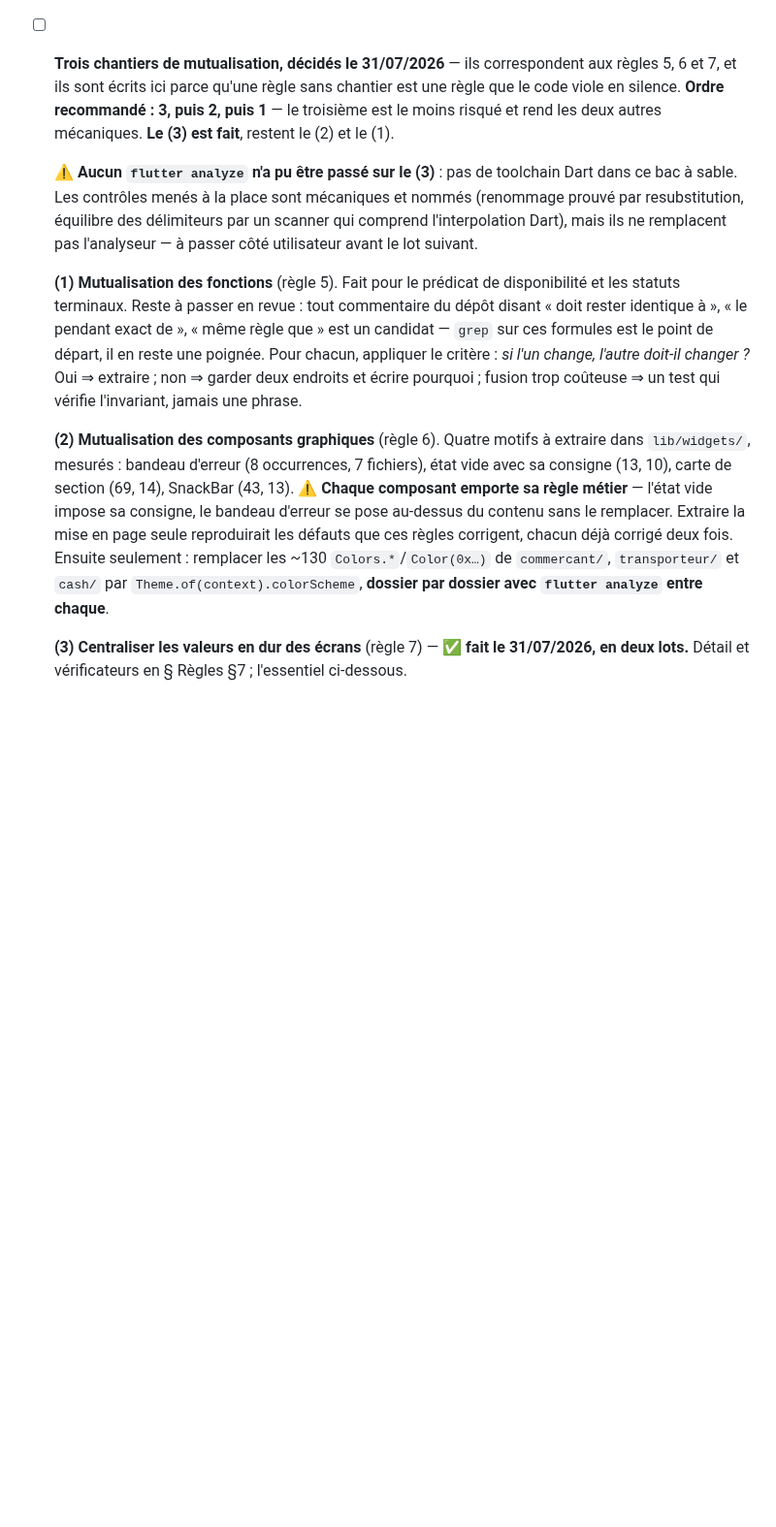
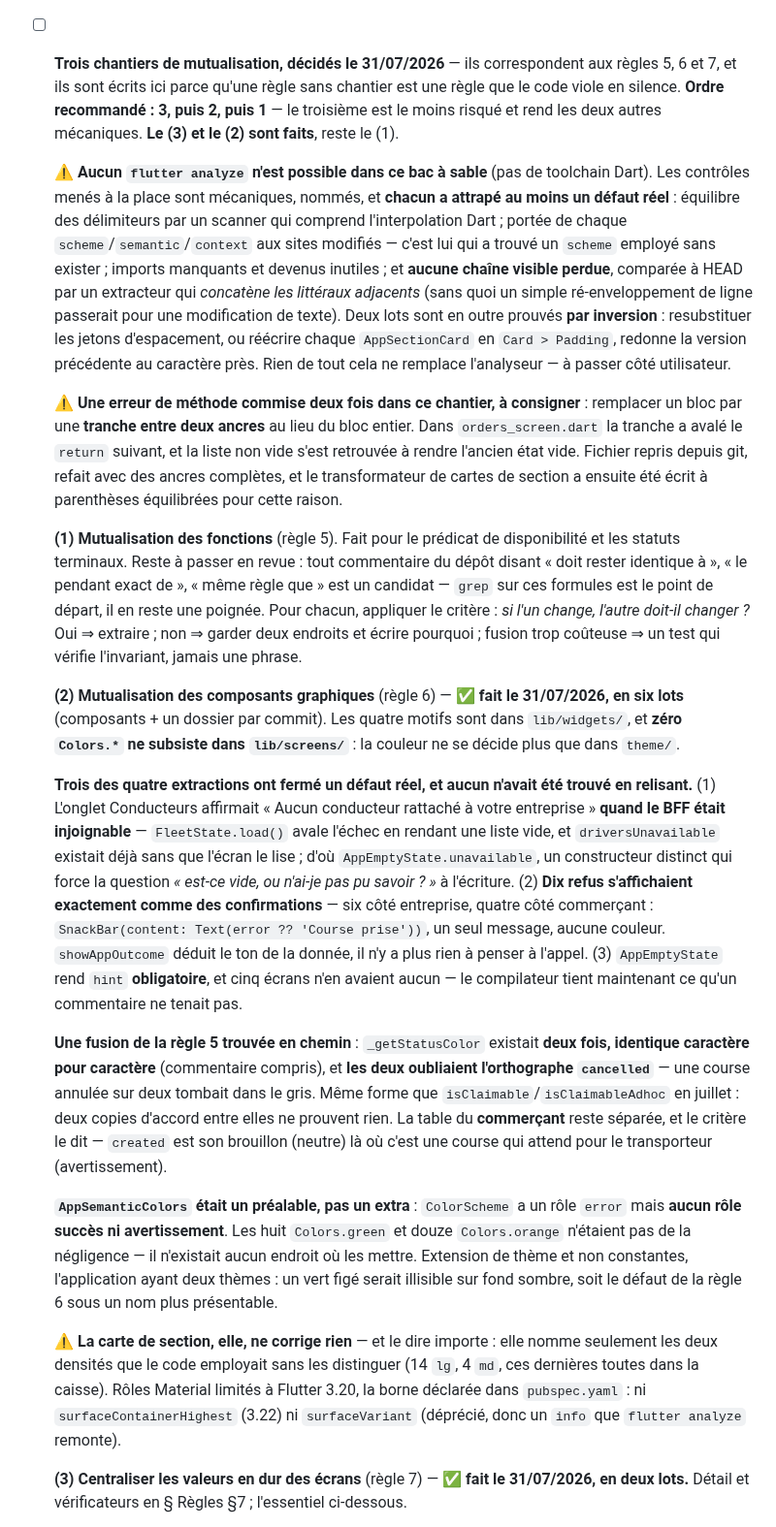
Before and after one commit to ecolealgerienne-ui/echango-delivery, a Markdown page: CLAUDE.md, the part around the change. Shown at 97% size. GitHub-like rendering; blank space fills up the shorter version.

Commit message:
Consigner le chantier des composants graphiques et ce qu'il a trouvé
Trois des quatre extractions ont fermé un défaut réel — aucun trouvé en
relisant. La quatrième n'en corrige aucun, et c'est écrit noir sur blanc :
prétendre le contraire ferait croire que toute extraction paie.

Y est aussi consignée l'erreur de méthode commise ici — remplacer par tranche
entre deux ancres plutôt que par le bloc entier — parce qu'elle avait déjà été
consignée plus tôt et refaite quand même.

```diff
--- a/CLAUDE.md
+++ b/CLAUDE.md
@@ -343,13 +343,23 @@ Voir le plan d'action détaillé et priorisé dans `docs/specs_echango_delivery.
 
   ⚠️ **Prérequis** : `npm run prisma:migrate` puis `prisma generate`, et `COD_DEBT_CEILING_PER_PERSON` (documenté dans `.env.example`). **Non éprouvé** : rien de ce lot n'a tourné en réel — ni la recherche, ni l'acceptation, ni les deux plafonds, ni la sortie. **Non vérifié** : `flutter analyze`.
 
-- [ ] **Trois chantiers de mutualisation, décidés le 31/07/2026** — ils correspondent aux règles 5, 6 et 7, et ils sont écrits ici parce qu'une règle sans chantier est une règle que le code viole en silence. **Ordre recommandé : 3, puis 2, puis 1** — le troisième est le moins risqué et rend les deux autres mécaniques. **Le (3) est fait**, restent le (2) et le (1).
+- [ ] **Trois chantiers de mutualisation, décidés le 31/07/2026** — ils correspondent aux règles 5, 6 et 7, et ils sont écrits ici parce qu'une règle sans chantier est une règle que le code viole en silence. **Ordre recommandé : 3, puis 2, puis 1** — le troisième est le moins risqué et rend les deux autres mécaniques. **Le (3) et le (2) sont faits**, reste le (1).
 
-  ⚠️ **Aucun `flutter analyze` n'a pu être passé sur le (3)** : pas de toolchain Dart dans ce bac à sable. Les contrôles menés à la place sont mécaniques et nommés (renommage prouvé par resubstitution, équilibre des délimiteurs par un scanner qui comprend l'interpolation Dart), mais ils ne remplacent pas l'analyseur — à passer côté utilisateur avant le lot suivant.
+  ⚠️ **Aucun `flutter analyze` n'est possible dans ce bac à sable** (pas de toolchain Dart). Les contrôles menés à la place sont mécaniques, nommés, et **chacun a attrapé au moins un défaut réel** : équilibre des délimiteurs par un scanner qui comprend l'interpolation Dart ; portée de chaque `scheme`/`semantic`/`context` aux sites modifiés — c'est lui qui a trouvé un `scheme` employé sans exister ; imports manquants et devenus inutiles ; et **aucune chaîne visible perdue**, comparée à HEAD par un extracteur qui *concatène les littéraux adjacents* (sans quoi un simple ré-enveloppement de ligne passerait pour une modification de texte). Deux lots sont en outre prouvés **par inversion** : resubstituer les jetons d'espacement, ou réécrire chaque `AppSectionCard` en `Card > Padding`, redonne la version précédente au caractère près. Rien de tout cela ne remplace l'analyseur — à passer côté utilisateur.
+
+  ⚠️ **Une erreur de méthode commise deux fois dans ce chantier, à consigner** : remplacer un bloc par une **tranche entre deux ancres** au lieu du bloc entier. Dans `orders_screen.dart` la tranche a avalé le `return` suivant, et la liste non vide s'est retrouvée à rendre l'ancien état vide. Fichier repris depuis git, refait avec des ancres complètes, et le transformateur de cartes de section a ensuite été écrit à parenthèses équilibrées pour cette raison.
 
   **(1) Mutualisation des fonctions** (règle 5). Fait pour le prédicat de disponibilité et les statuts terminaux. Reste à passer en revue : tout commentaire du dépôt disant « doit rester identique à », « le pendant exact de », « même règle que » est un candidat — `grep` sur ces formules est le point de départ, il en reste une poignée. Pour chacun, appliquer le critère : *si l'un change, l'autre doit-il changer ?* Oui ⇒ extraire ; non ⇒ garder deux endroits et écrire pourquoi ; fusion trop coûteuse ⇒ un test qui vérifie l'invariant, jamais une phrase.
 
-  **(2) Mutualisation des composants graphiques** (règle 6). Quatre motifs à extraire dans `lib/widgets/`, mesurés : bandeau d'erreur (8 occurrences, 7 fichiers), état vide avec sa consigne (13, 10), carte de section (69, 14), SnackBar (43, 13). ⚠️ **Chaque composant emporte sa règle métier** — l'état vide impose sa consigne, le bandeau d'erreur se pose au-dessus du contenu sans le remplacer. Extraire la mise en page seule reproduirait les défauts que ces règles corrigent, chacun déjà corrigé deux fois. Ensuite seulement : remplacer les ~130 `Colors.*`/`Color(0x…)` de `commercant/`, `transporteur/` et `cash/` par `Theme.of(context).colorScheme`, **dossier par dossier avec `flutter analyze` entre chaque**.
+  **(2) Mutualisation des composants graphiques** (règle 6) — **✅ fait le 31/07/2026, en six lots** (composants + un dossier par commit). Les quatre motifs sont dans `lib/widgets/`, et **zéro `Colors.*` ne subsiste dans `lib/screens/`** : la couleur ne se décide plus que dans `theme/`.
+
+  **Trois des quatre extractions ont fermé un défaut réel, et aucun n'avait été trouvé en relisant.** (1) L'onglet Conducteurs affirmait « Aucun conducteur rattaché à votre entreprise » **quand le BFF était injoignable** — `FleetState.load()` avale l'échec en rendant une liste vide, et `driversUnavailable` existait déjà sans que l'écran le lise ; d'où `AppEmptyState.unavailable`, un constructeur distinct qui force la question *« est-ce vide, ou n'ai-je pas pu savoir ? »* à l'écriture. (2) **Dix refus s'affichaient exactement comme des confirmations** — six côté entreprise, quatre côté commerçant : `SnackBar(content: Text(error ?? 'Course prise'))`, un seul message, aucune couleur. `showAppOutcome` déduit le ton de la donnée, il n'y a plus rien à penser à l'appel. (3) `AppEmptyState` rend `hint` **obligatoire**, et cinq écrans n'en avaient aucun — le compilateur tient maintenant ce qu'un commentaire ne tenait pas.
+
+  **Une fusion de la règle 5 trouvée en chemin** : `_getStatusColor` existait **deux fois, identique caractère pour caractère** (commentaire compris), et **les deux oubliaient l'orthographe `cancelled`** — une course annulée sur deux tombait dans le gris. Même forme que `isClaimable`/`isClaimableAdhoc` en juillet : deux copies d'accord entre elles ne prouvent rien. La table du **commerçant** reste séparée, et le critère le dit — `created` est son brouillon (neutre) là où c'est une course qui attend pour le transporteur (avertissement).
+
+  **`AppSemanticColors` était un préalable, pas un extra** : `ColorScheme` a un rôle `error` mais **aucun rôle succès ni avertissement**. Les huit `Colors.green` et douze `Colors.orange` n'étaient pas de la négligence — il n'existait aucun endroit où les mettre. Extension de thème et non constantes, l'application ayant deux thèmes : un vert figé serait illisible sur fond sombre, soit le défaut de la règle 6 sous un nom plus présentable.
+
+  ⚠️ **La carte de section, elle, ne corrige rien** — et le dire importe : elle nomme seulement les deux densités que le code employait sans les distinguer (14 `lg`, 4 `md`, ces dernières toutes dans la caisse). Rôles Material limités à Flutter 3.20, la borne déclarée dans `pubspec.yaml` : ni `surfaceContainerHighest` (3.22) ni `surfaceVariant` (déprécié, donc un `info` que `flutter analyze` remonte).
 
   **(3) Centraliser les valeurs en dur des écrans** (règle 7) — **✅ fait le 31/07/2026, en deux lots.** Détail et vérificateurs en § Règles §7 ; l'essentiel ci-dessous.
 
```
